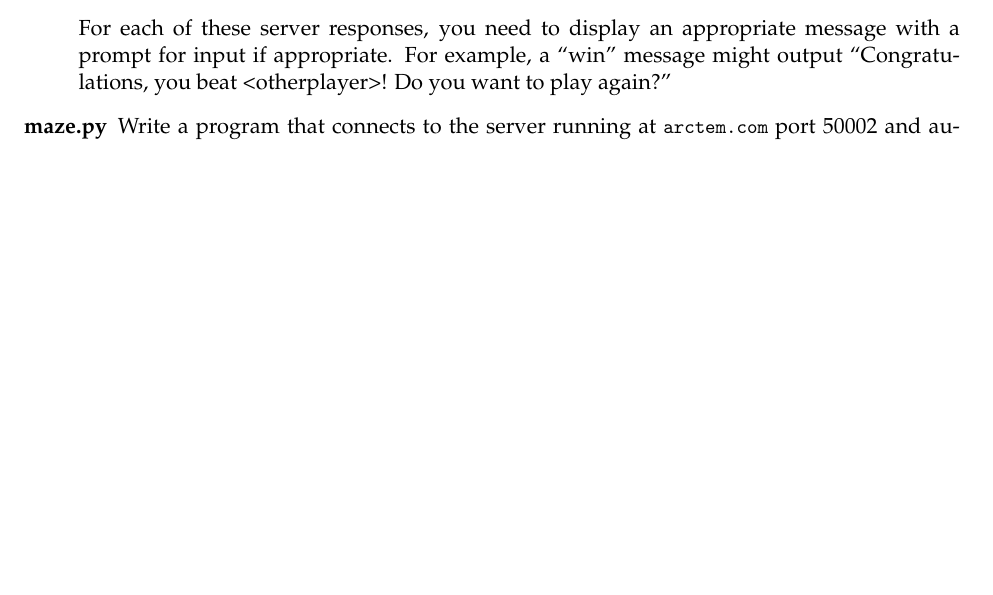
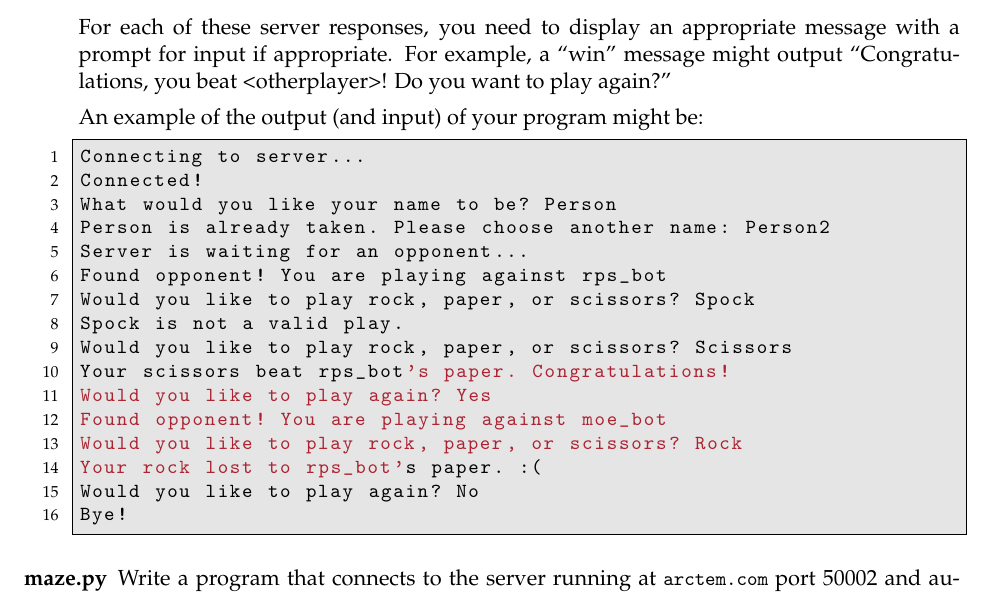
Before and after one commit to NMTPythonistas/nmt_python_labs, a LaTeX document (new_labs/lab9.tex): part of page 6 of 8, cut so that both start at the same text, the shorter picture padded with empty space. Compiled offline with pdfLaTeX.

Commit message:
Add sample input/output for RPS.

```diff
--- a/new_labs/lab9.tex
+++ b/new_labs/lab9.tex
@@ -311,6 +311,27 @@ s.sendall(msg)
   with a prompt for input if appropriate. For example, a ``win'' message might
   output ``Congratulations, you beat <otherplayer>! Do you want to play again?''
 
+  An example of the output (and input) of your program might be:
+
+  \begin{lstlisting}[style=bash]
+Connecting to server...
+Connected!
+What would you like your name to be? Person
+Person is already taken. Please choose another name: Person2
+Server is waiting for an opponent...
+Found opponent! You are playing against rps_bot
+Would you like to play rock, paper, or scissors? Spock
+Spock is not a valid play.
+Would you like to play rock, paper, or scissors? Scissors
+Your scissors beat rps_bot's paper. Congratulations!
+Would you like to play again? Yes
+Found opponent! You are playing against moe_bot
+Would you like to play rock, paper, or scissors? Rock
+Your rock lost to rps_bot's paper. :(
+Would you like to play again? No
+Bye!
+  \end{lstlisting}
+
 \item[maze.py] Write a program that connects to the server running at \lstinline{arctem.com} port 50002
   and automatically navigates a maze generated by the server. The first message you send should be
   your display name (used for the leaderboard). The server will then randomly generate a 10x10
```
